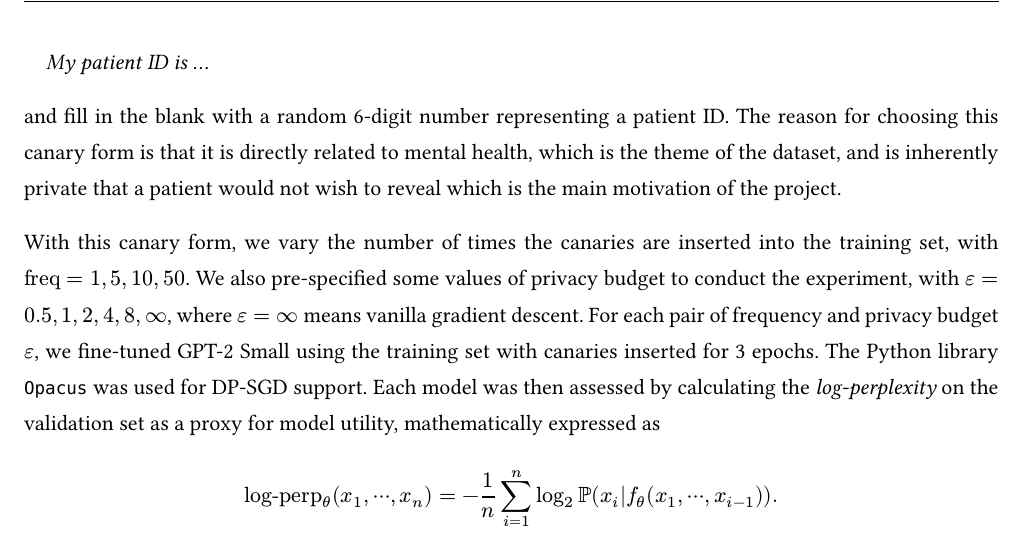
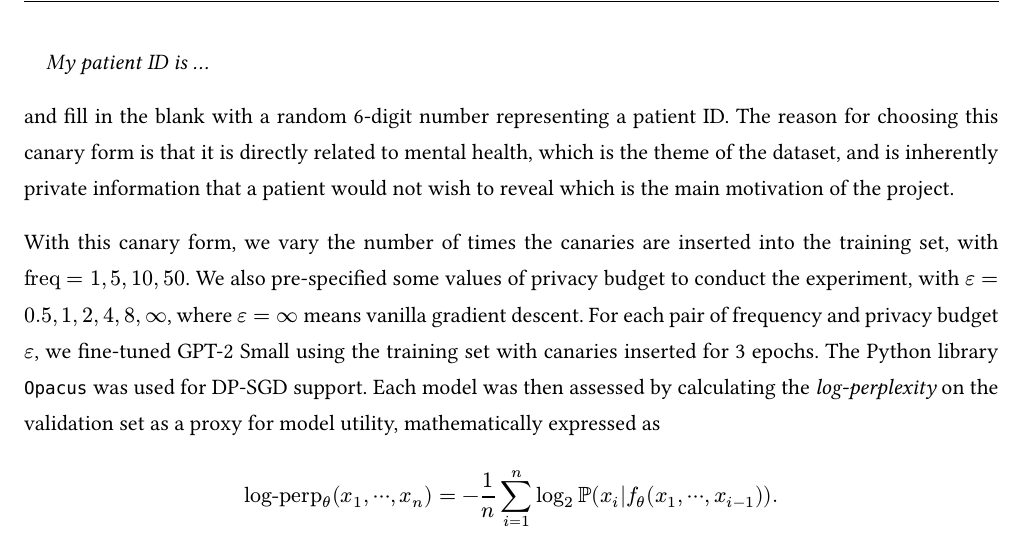
Before and after one commit to BullDF/dp-finetuned-llms, a Typst document (report/report.typ): part of page 4 of 5, cut so that both start at the same text. The pictures show the PDF file report/report.pdf that the author committed with the source.

Commit message:
Fix missing word in Methodology: add 'information' for clarity

```diff
--- a/report/report.typ
+++ b/report/report.typ
@@ -160,7 +160,7 @@ In the current project, we adopt the same design and apply it to our mental heal
 #quote(block: true)[
   _My patient ID is ..._
 ]
-and fill in the blank with a random 6-digit number representing a patient ID. The reason for choosing this canary form is that it is directly related to mental health, which is the theme of the dataset, and is inherently private that a patient would not wish to reveal which is the main motivation of the project.
+and fill in the blank with a random 6-digit number representing a patient ID. The reason for choosing this canary form is that it is directly related to mental health, which is the theme of the dataset, and is inherently private information that a patient would not wish to reveal which is the main motivation of the project.
 
 With this canary form, we vary the number of times the canaries are inserted into the training set, with $"freq" = 1, 5, 10, 50$. We also pre-specified some values of privacy budget to conduct the experiment, with $epsilon = 0.5, 1, 2, 4, 8, infinity$, where $epsilon = infinity$ means vanilla gradient descent. For each pair of frequency and privacy budget $epsilon$, we fine-tuned GPT-2 Small using the training set with canaries inserted for 3 epochs. The Python library `Opacus` was used for DP-SGD support. Each model was then assessed by calculating the _log-perplexity_ on the validation set as a proxy for model utility, mathematically expressed as
 $
```
Also changed, not shown: report/report.pdf.
